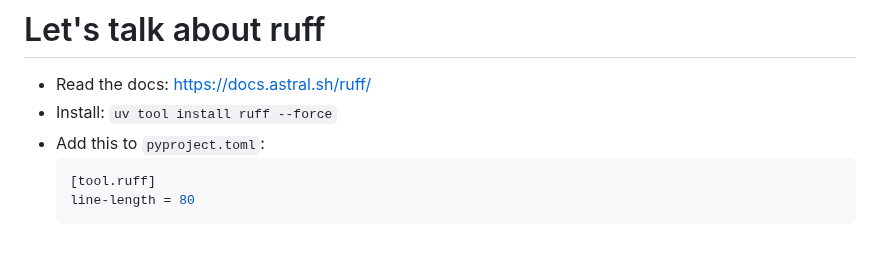
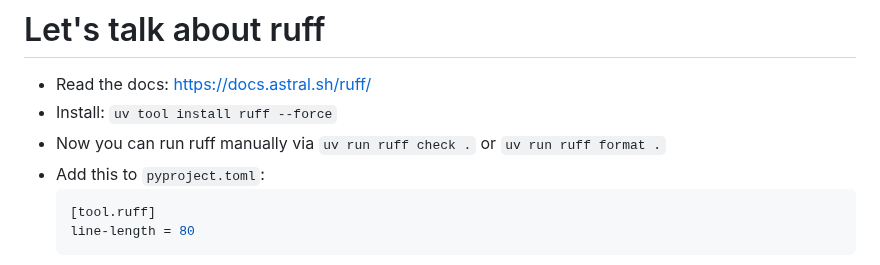
Before and after one commit to mbrochh/astral-talk, a Markdown page: slides/slides.md, the part around the change. Rendered like a GitHub page.

Commit message:
feat: adds small hint

````diff
--- a/slides/slides.md
+++ b/slides/slides.md
@@ -152,6 +152,7 @@ uv-demo
 
 - Read the docs: [https://docs.astral.sh/ruff/](https://docs.astral.sh/ruff/)
 - Install: `uv tool install ruff --force`
+- Now you can run ruff manually via `uv run ruff check .` or `uv run ruff format .`
 - Add this to `pyproject.toml`:
   ```toml
   [tool.ruff]
````
